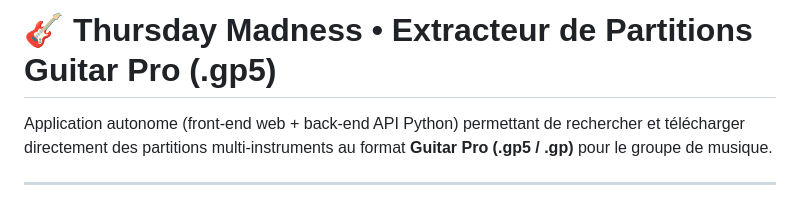
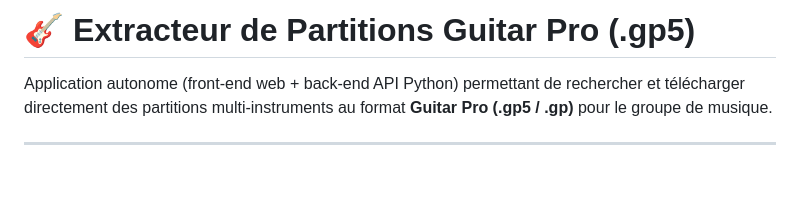
Before and after one commit to scottby79-byte/getMyPartition, a Markdown page: README.md, the part around the change. Drawn GitHub-style; blank space fills up the shorter version.

```diff
--- a/README.md
+++ b/README.md
@@ -1,4 +1,4 @@
-# 🎸 Thursday Madness • Extracteur de Partitions Guitar Pro (.gp5)
+# 🎸 Extracteur de Partitions Guitar Pro (.gp5)
 
 Application autonome (front-end web + back-end API Python) permettant de rechercher et télécharger directement des partitions multi-instruments au format **Guitar Pro (.gp5 / .gp)** pour le groupe de musique.
 
```
Also changed, not shown: TODO.md (added, +3 -0 lines).
